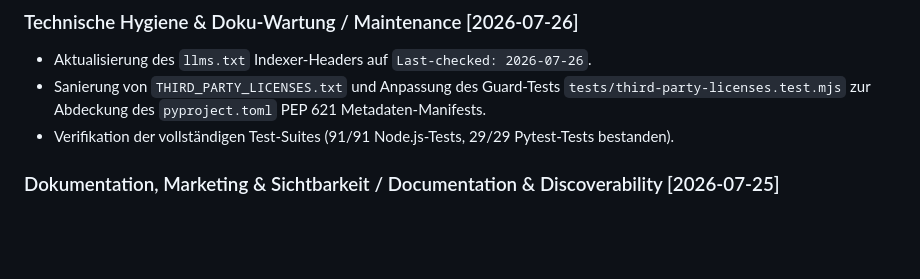
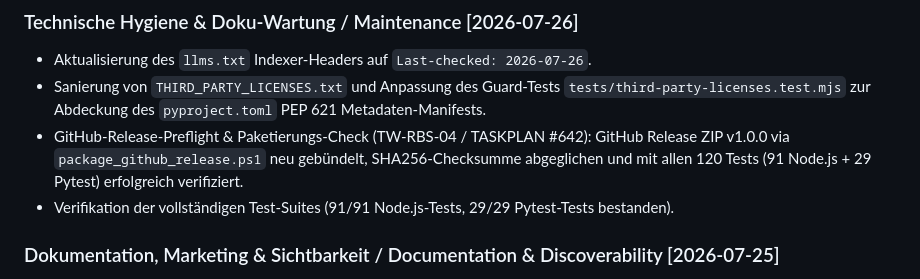
Before and after one commit to file-bricks/RSS-BOOKSTORE, a Markdown page: CHANGELOG.md, the part around the change. Drawn GitHub-style; blank space fills up the shorter version.

Commit message:
docs(changelog): document release preflight and package verification (TW-RBS-04 / #642)

```diff
--- a/CHANGELOG.md
+++ b/CHANGELOG.md
@@ -9,6 +9,7 @@ Format basiert auf [Keep a Changelog](https://keepachangelog.com/de/1.1.0/).
 
 - Aktualisierung des `llms.txt` Indexer-Headers auf `Last-checked: 2026-07-26`.
 - Sanierung von `THIRD_PARTY_LICENSES.txt` und Anpassung des Guard-Tests `tests/third-party-licenses.test.mjs` zur Abdeckung des `pyproject.toml` PEP 621 Metadaten-Manifests.
+- GitHub-Release-Preflight & Paketierungs-Check (TW-RBS-04 / TASKPLAN #642): GitHub Release ZIP v1.0.0 via `package_github_release.ps1` neu gebündelt, SHA256-Checksumme abgeglichen und mit allen 120 Tests (91 Node.js + 29 Pytest) erfolgreich verifiziert.
 - Verifikation der vollständigen Test-Suites (91/91 Node.js-Tests, 29/29 Pytest-Tests bestanden).
 
 ### Dokumentation, Marketing & Sichtbarkeit / Documentation & Discoverability [2026-07-25]
```
